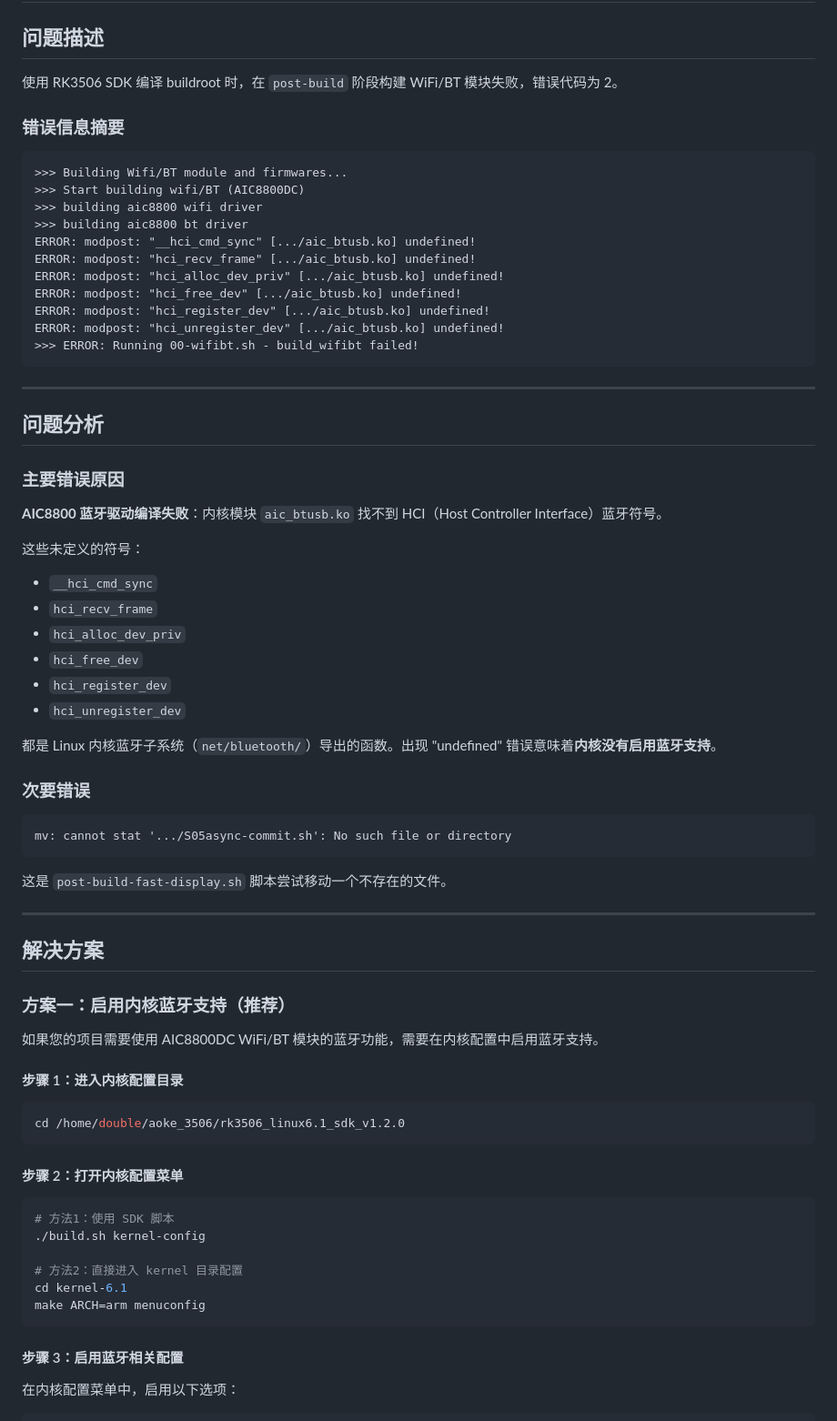
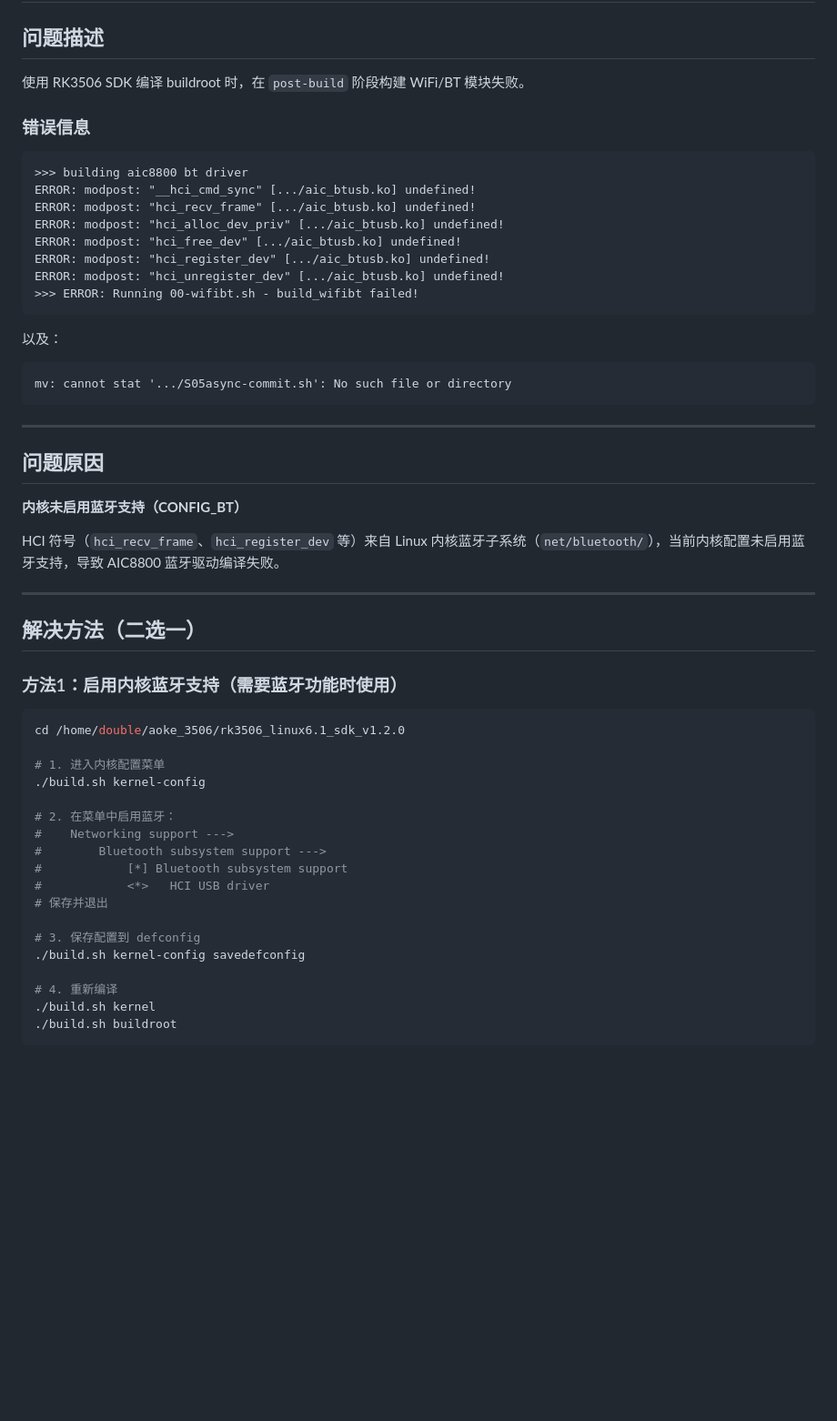
Before and after one commit to jiasondouble/shusan, a Markdown page: RK3506_SDK_Buildroot编译错误解决方案.md, the part around one of its changes. Shown at 91% size. Rendered like a GitHub page; blank space fills up the shorter version.

````diff
--- a/RK3506_SDK_Buildroot编译错误解决方案.md
+++ b/RK3506_SDK_Buildroot编译错误解决方案.md
@@ -2,14 +2,11 @@
 
 ## 问题描述
 
-使用 RK3506 SDK 编译 buildroot 时，在 `post-build` 阶段构建 WiFi/BT 模块失败，错误代码为 2。
+使用 RK3506 SDK 编译 buildroot 时，在 `post-build` 阶段构建 WiFi/BT 模块失败。
 
-### 错误信息摘要
+### 错误信息
 
 ```
->>> Building Wifi/BT module and firmwares...
->>> Start building wifi/BT (AIC8800DC)
->>> building aic8800 wifi driver
 >>> building aic8800 bt driver
 ERROR: modpost: "__hci_cmd_sync" [.../aic_btusb.ko] undefined!
 ERROR: modpost: "hci_recv_frame" [.../aic_btusb.ko] undefined!
@@ -20,57 +17,43 @@ ERROR: modpost: "hci_unregister_dev" [.../aic_btusb.ko] undefined!
 >>> ERROR: Running 00-wifibt.sh - build_wifibt failed!
 ```
 
----
-
-## 问题分析
-
-### 主要错误原因
-
-**AIC8800 蓝牙驱动编译失败**：内核模块 `aic_btusb.ko` 找不到 HCI（Host Controller Interface）蓝牙符号。
-
-这些未定义的符号：
-- `__hci_cmd_sync`
-- `hci_recv_frame`
-- `hci_alloc_dev_priv`
-- `hci_free_dev`
-- `hci_register_dev`
-- `hci_unregister_dev`
-
-都是 Linux 内核蓝牙子系统（`net/bluetooth/`）导出的函数。出现 "undefined" 错误意味着**内核没有启用蓝牙支持**。
-
-### 次要错误
-
+以及：
 ```
 mv: cannot stat '.../S05async-commit.sh': No such file or directory
 ```
-这是 `post-build-fast-display.sh` 脚本尝试移动一个不存在的文件。
 
 ---
 
-## 解决方案
+## 问题原因
 
-### 方案一：启用内核蓝牙支持（推荐）
+**内核未启用蓝牙支持（CONFIG_BT）**
 
-如果您的项目需要使用 AIC8800DC WiFi/BT 模块的蓝牙功能，需要在内核配置中启用蓝牙支持。
+HCI 符号（`hci_recv_frame`、`hci_register_dev` 等）来自 Linux 内核蓝牙子系统（`net/bluetooth/`），当前内核配置未启用蓝牙支持，导致 AIC8800 蓝牙驱动编译失败。
 
-#### 步骤 1：进入内核配置目录
+---
+
+## 解决方法（二选一）
+
+### 方法1：启用内核蓝牙支持（需要蓝牙功能时使用）
 
 ```bash
 cd /home/double/aoke_3506/rk3506_linux6.1_sdk_v1.2.0
+
+# 1. 进入内核配置菜单
+./build.sh kernel-config
+
+# 2. 在菜单中启用蓝牙：
+#    Networking support --->
+#        Bluetooth subsystem support --->
+#            [*] Bluetooth subsystem support
+#            <*>   HCI USB driver
+# 保存并退出
+
+# 3. 保存配置到 defconfig
+./build.sh kernel-config savedefconfig
+
+# 4. 重新编译
+./build.sh kernel
+./build.sh buildroot
 ```
 
-#### 步骤 2：打开内核配置菜单
-
-```bash
-# 方法1：使用 SDK 脚本
-./build.sh kernel-config
-
-# 方法2：直接进入 kernel 目录配置
-cd kernel-6.1
-make ARCH=arm menuconfig
-```
-
-#### 步骤 3：启用蓝牙相关配置
-
-在内核配置菜单中，启用以下选项：
-
````
Also changed, not shown: other parts of RK3506_SDK_Buildroot编译错误解决方案.md (+42 -164 lines).
